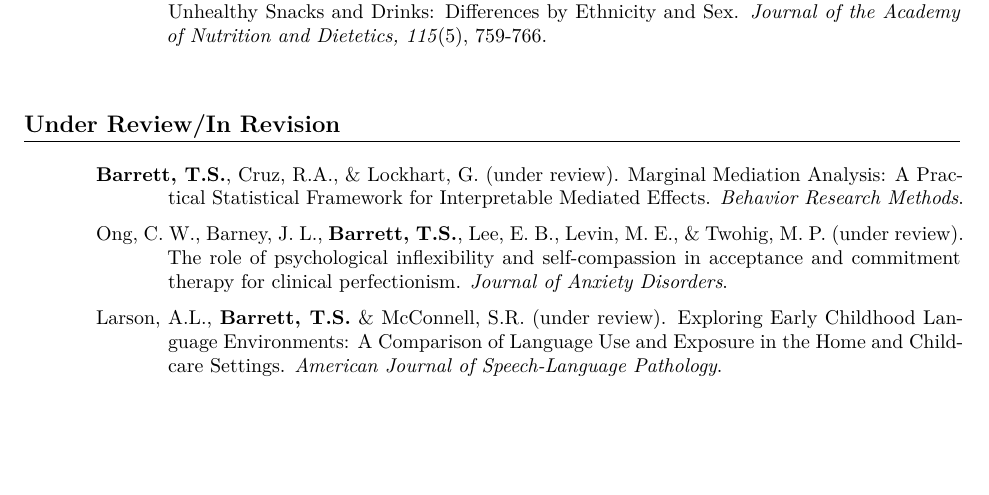
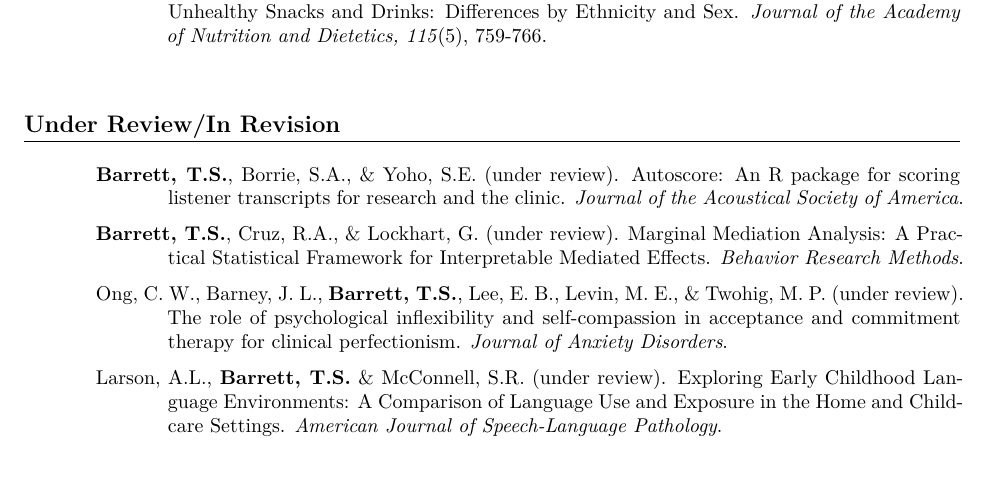
Before and after one commit to TysonStanley/tysonstanley.github.io, an R Markdown document (assets/CV/CV.Rmd): part of page 3 of 7, cut so that both start at the same text, the shorter picture padded with empty space. The pictures show the output file assets/CV/CV.pdf that the author committed with the source.

Commit message:
updated CV

```diff
--- a/assets/CV/CV.Rmd
+++ b/assets/CV/CV.Rmd
@@ -153,6 +153,7 @@
 \setlength{\parskip}{6pt}
 \noindent
 
+\textbf{Barrett, T.S.}, Borrie, S.A., & Yoho, S.E. (under review). Autoscore: An R package for scoring listener transcripts for research and the clinic. \emph{Journal of the Acoustical Society of America}.
 
 \textbf{Barrett, T.S.}, Cruz, R.A., \& Lockhart, G. (under review). Marginal Mediation Analysis: A Practical Statistical Framework for Interpretable Mediated Effects. \emph{Behavior Research Methods}.
 
```
Also changed, not shown: assets/CV/CV.pdf, assets/CV/CV.Rmd (2 more changed lines).
